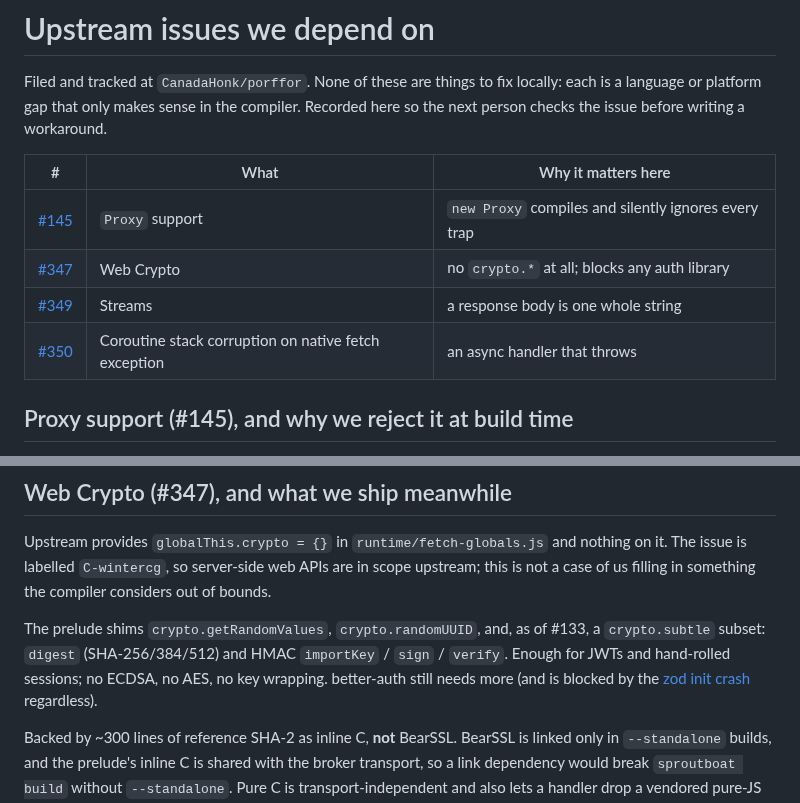
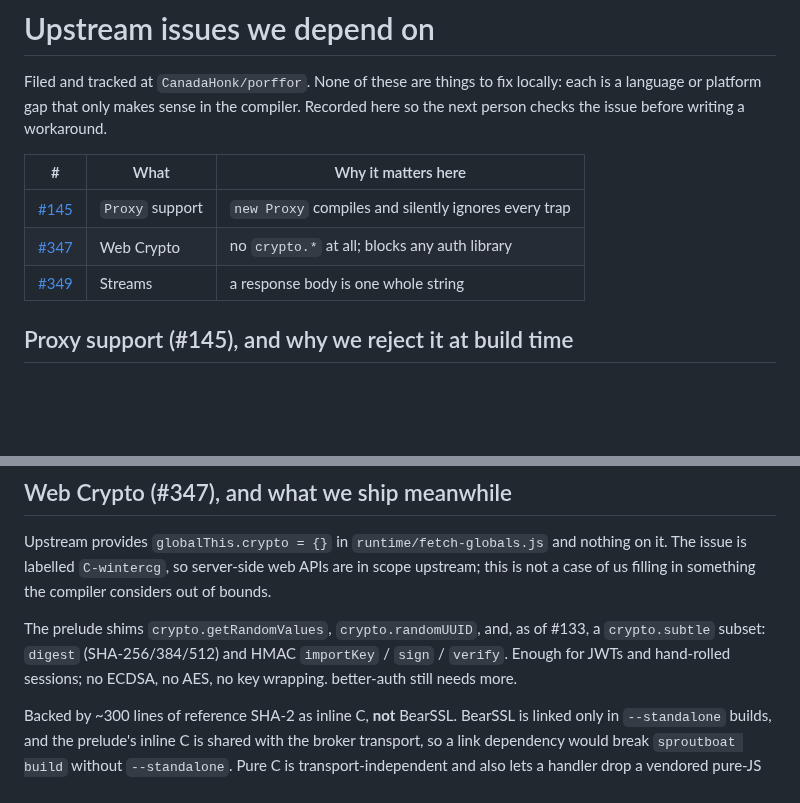
Before and after one commit to baronunread/sproutboat, a Markdown page: patches/upstream/tracked-issues.md, 2 parts joined by grey strips. Drawn GitHub-style; blank space fills up the shorter version.

```diff
--- a/patches/upstream/tracked-issues.md
+++ b/patches/upstream/tracked-issues.md
@@ -5,12 +5,11 @@ locally: each is a language or platform gap that only makes sense in the
 compiler. Recorded here so the next person checks the issue before writing a
 workaround.
 
-| #                                                        | What                                                 | Why it matters here                                  |
-| -------------------------------------------------------- | ---------------------------------------------------- | ---------------------------------------------------- |
-| [#145](https://github.com/CanadaHonk/porffor/issues/145) | `Proxy` support                                      | `new Proxy` compiles and silently ignores every trap |
-| [#347](https://github.com/CanadaHonk/porffor/issues/347) | Web Crypto                                           | no `crypto.*` at all; blocks any auth library        |
-| [#349](https://github.com/CanadaHonk/porffor/issues/349) | Streams                                              | a response body is one whole string                  |
-| [#350](https://github.com/CanadaHonk/porffor/issues/350) | Coroutine stack corruption on native fetch exception | an async handler that throws                         |
+| #                                                        | What            | Why it matters here                                  |
+| -------------------------------------------------------- | --------------- | ---------------------------------------------------- |
+| [#145](https://github.com/CanadaHonk/porffor/issues/145) | `Proxy` support | `new Proxy` compiles and silently ignores every trap |
+| [#347](https://github.com/CanadaHonk/porffor/issues/347) | Web Crypto      | no `crypto.*` at all; blocks any auth library        |
+| [#349](https://github.com/CanadaHonk/porffor/issues/349) | Streams         | a response body is one whole string                  |
 
 ## Proxy support (#145), and why we reject it at build time
 
@@ -42,8 +41,7 @@ considers out of bounds.
 The prelude shims `crypto.getRandomValues`, `crypto.randomUUID`, and, as of
 #133, a `crypto.subtle` subset: `digest` (SHA-256/384/512) and HMAC
 `importKey` / `sign` / `verify`. Enough for JWTs and hand-rolled sessions; no
-ECDSA, no AES, no key wrapping. better-auth still needs more (and is blocked by
-the [zod init crash](zod-module-init.md) regardless).
+ECDSA, no AES, no key wrapping. better-auth still needs more.
 
 Backed by ~300 lines of reference SHA-2 as inline C, **not** BearSSL. BearSSL is
 linked only in `--standalone` builds, and the prelude's inline C is shared with
```
Also changed, not shown: patches/upstream/README.md (+1 -1 lines), patches/upstream/zod-module-init.md (+5 -0 lines).
